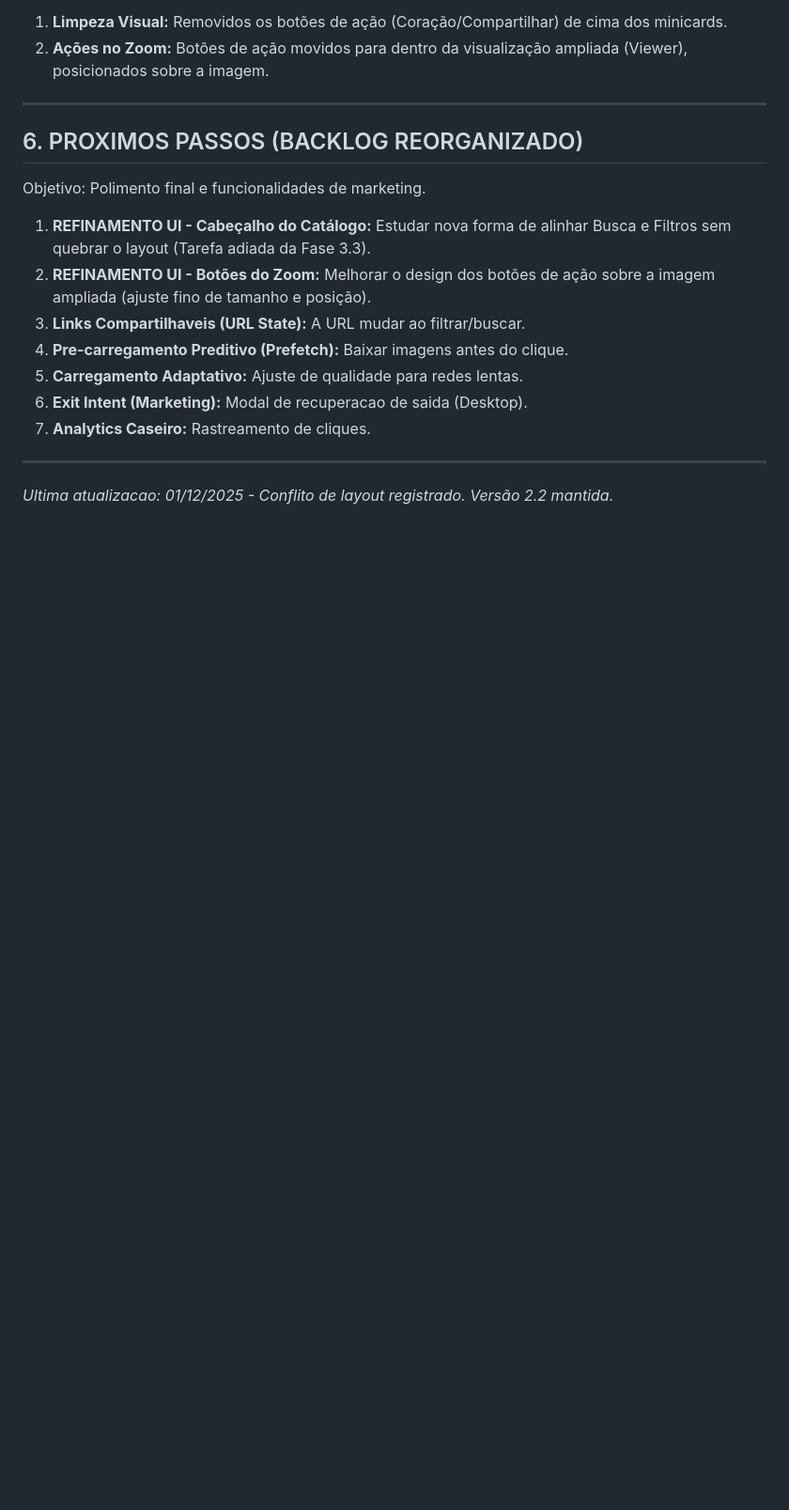
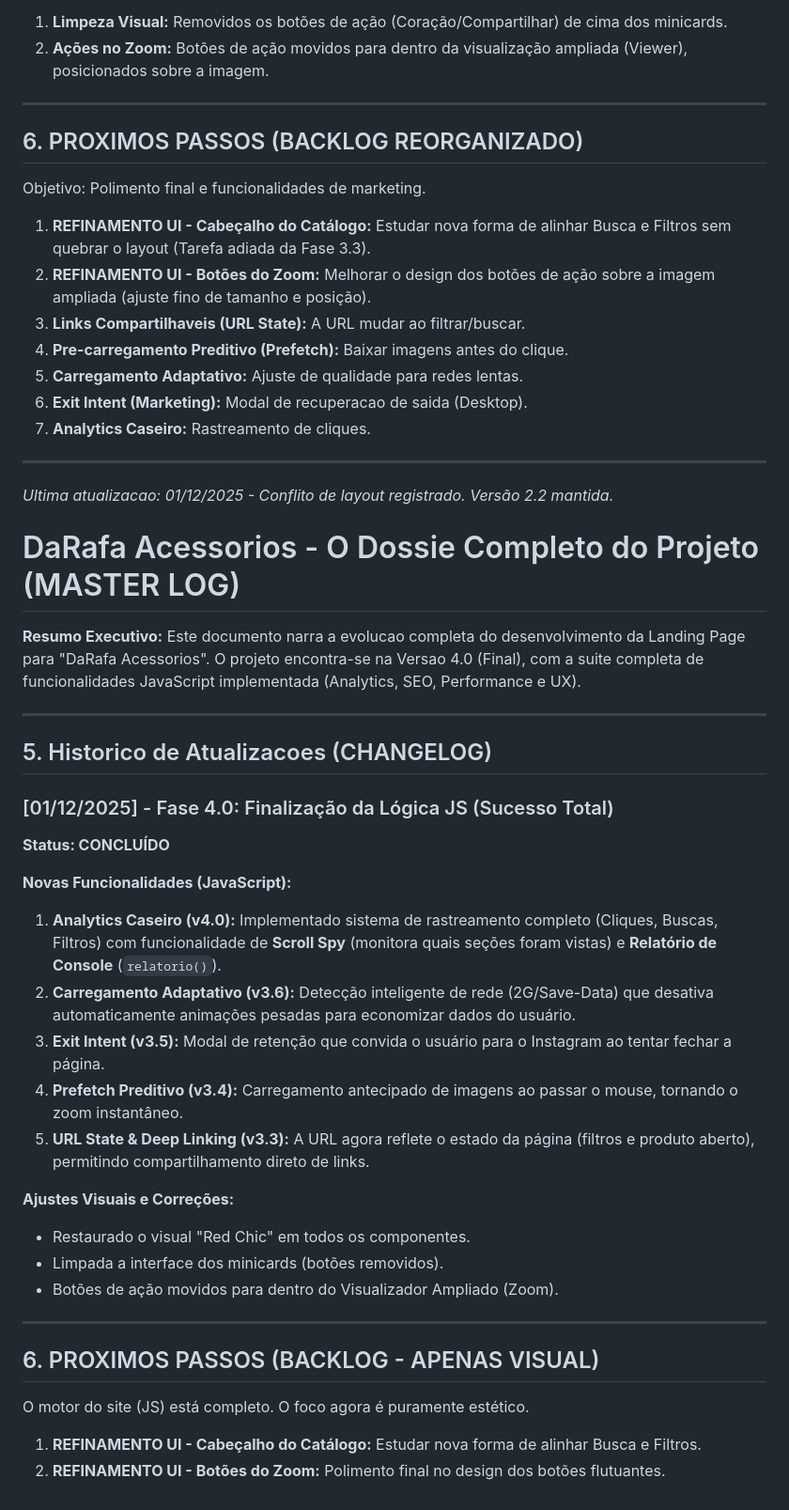
Before and after one commit to Pablit0rg/darafa-landing-page, a Markdown page: DEV_LOG.md, the part around the change. Shown at 94% size. GitHub-like rendering; blank space fills up the shorter version.

```diff
--- a/DEV_LOG.md
+++ b/DEV_LOG.md
@@ -72,3 +72,35 @@ Objetivo: Polimento final e funcionalidades de marketing.
 
 ---
 *Ultima atualizacao: 01/12/2025 - Conflito de layout registrado. Versão 2.2 mantida.*
+
+# DaRafa Acessorios - O Dossie Completo do Projeto (MASTER LOG)
+
+**Resumo Executivo:**
+Este documento narra a evolucao completa do desenvolvimento da Landing Page para "DaRafa Acessorios". O projeto encontra-se na Versao 4.0 (Final), com a suite completa de funcionalidades JavaScript implementada (Analytics, SEO, Performance e UX).
+
+---
+
+## 5. Historico de Atualizacoes (CHANGELOG)
+
+### [01/12/2025] - Fase 4.0: Finalização da Lógica JS (Sucesso Total)
+**Status: CONCLUÍDO**
+
+**Novas Funcionalidades (JavaScript):**
+1.  **Analytics Caseiro (v4.0):** Implementado sistema de rastreamento completo (Cliques, Buscas, Filtros) com funcionalidade de **Scroll Spy** (monitora quais seções foram vistas) e **Relatório de Console** (`relatorio()`).
+2.  **Carregamento Adaptativo (v3.6):** Detecção inteligente de rede (2G/Save-Data) que desativa automaticamente animações pesadas para economizar dados do usuário.
+3.  **Exit Intent (v3.5):** Modal de retenção que convida o usuário para o Instagram ao tentar fechar a página.
+4.  **Prefetch Preditivo (v3.4):** Carregamento antecipado de imagens ao passar o mouse, tornando o zoom instantâneo.
+5.  **URL State & Deep Linking (v3.3):** A URL agora reflete o estado da página (filtros e produto aberto), permitindo compartilhamento direto de links.
+
+**Ajustes Visuais e Correções:**
+* Restaurado o visual "Red Chic" em todos os componentes.
+* Limpada a interface dos minicards (botões removidos).
+* Botões de ação movidos para dentro do Visualizador Ampliado (Zoom).
+
+---
+
+## 6. PROXIMOS PASSOS (BACKLOG - APENAS VISUAL)
+O motor do site (JS) está completo. O foco agora é puramente estético.
+
+1.  **REFINAMENTO UI - Cabeçalho do Catálogo:** Estudar nova forma de alinhar Busca e Filtros.
+2.  **REFINAMENTO UI - Botões do Zoom:** Polimento final no design dos botões flutuantes.
```
